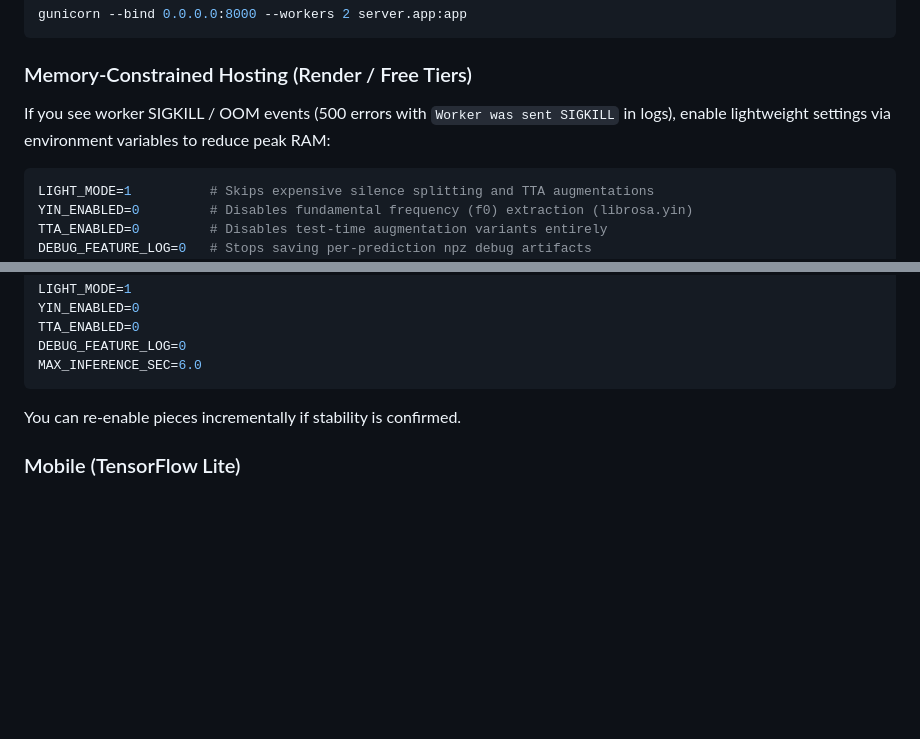
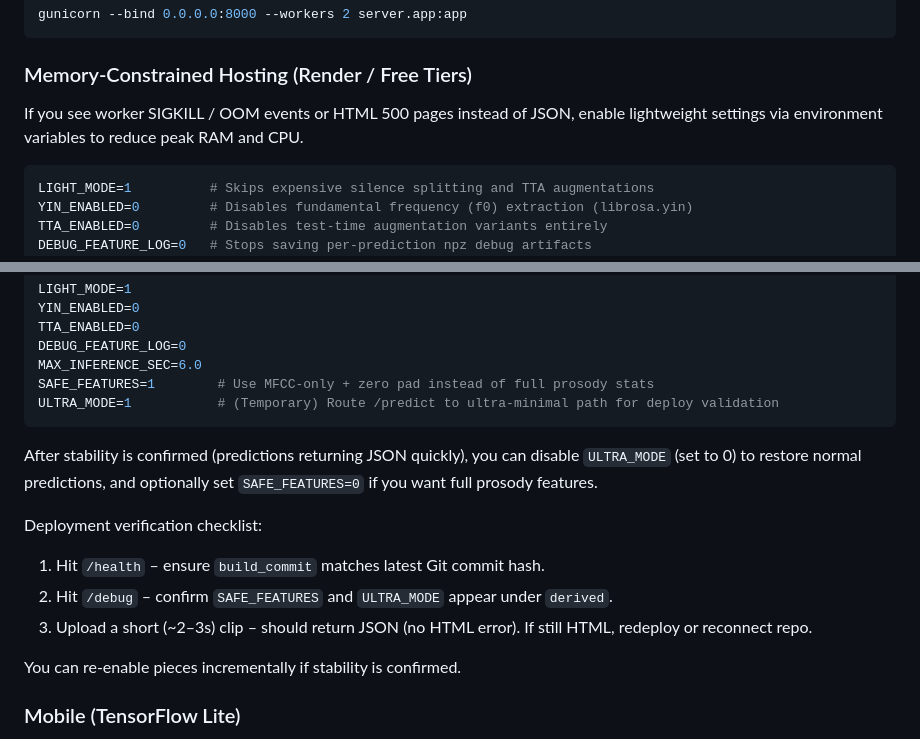
Before and after one commit to TagoreNandan/accent-atlas, a Markdown page: README.md, 2 parts joined by grey strips. Rendered like a GitHub page; blank space fills up the shorter version.

Commit message:
docs: add SAFE_FEATURES and ULTRA_MODE deployment guidance

````diff
--- a/README.md
+++ b/README.md
@@ -256,7 +256,7 @@ gunicorn --bind 0.0.0.0:8000 --workers 2 server.app:app
 ```
 
 ### Memory-Constrained Hosting (Render / Free Tiers)
-If you see worker SIGKILL / OOM events (500 errors with `Worker was sent SIGKILL` in logs), enable lightweight settings via environment variables to reduce peak RAM:
+If you see worker SIGKILL / OOM events or HTML 500 pages instead of JSON, enable lightweight settings via environment variables to reduce peak RAM and CPU.
 
 ```bash
 LIGHT_MODE=1          # Skips expensive silence splitting and TTA augmentations
@@ -275,7 +275,16 @@ YIN_ENABLED=0
 TTA_ENABLED=0
 DEBUG_FEATURE_LOG=0
 MAX_INFERENCE_SEC=6.0
+SAFE_FEATURES=1        # Use MFCC-only + zero pad instead of full prosody stats
+ULTRA_MODE=1           # (Temporary) Route /predict to ultra-minimal path for deploy validation
 ```
+
+After stability is confirmed (predictions returning JSON quickly), you can disable `ULTRA_MODE` (set to 0) to restore normal predictions, and optionally set `SAFE_FEATURES=0` if you want full prosody features.
+
+Deployment verification checklist:
+1. Hit `/health` – ensure `build_commit` matches latest Git commit hash.
+2. Hit `/debug` – confirm `SAFE_FEATURES` and `ULTRA_MODE` appear under `derived`.
+3. Upload a short (~2–3s) clip – should return JSON (no HTML error). If still HTML, redeploy or reconnect repo.
 
 You can re-enable pieces incrementally if stability is confirmed.
 
````
